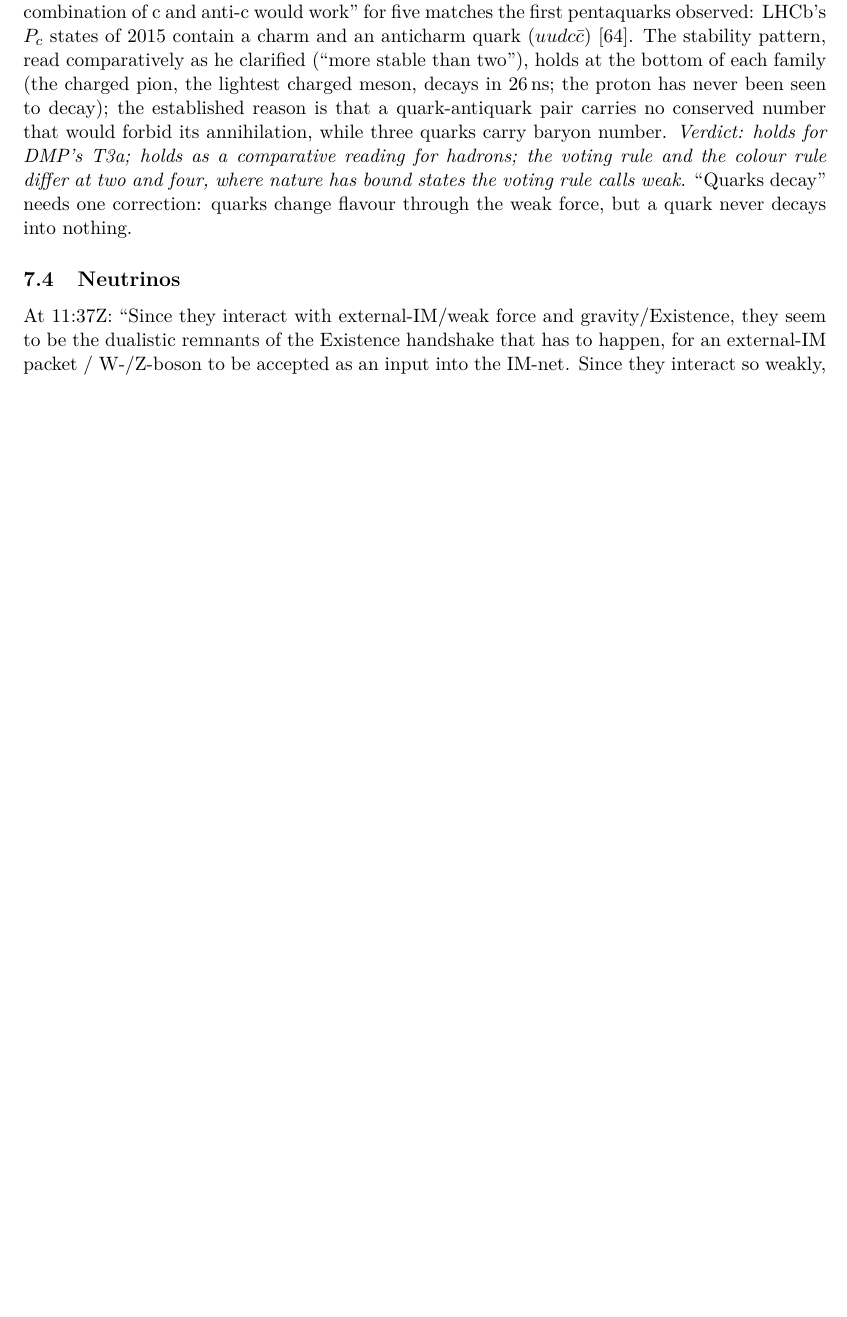
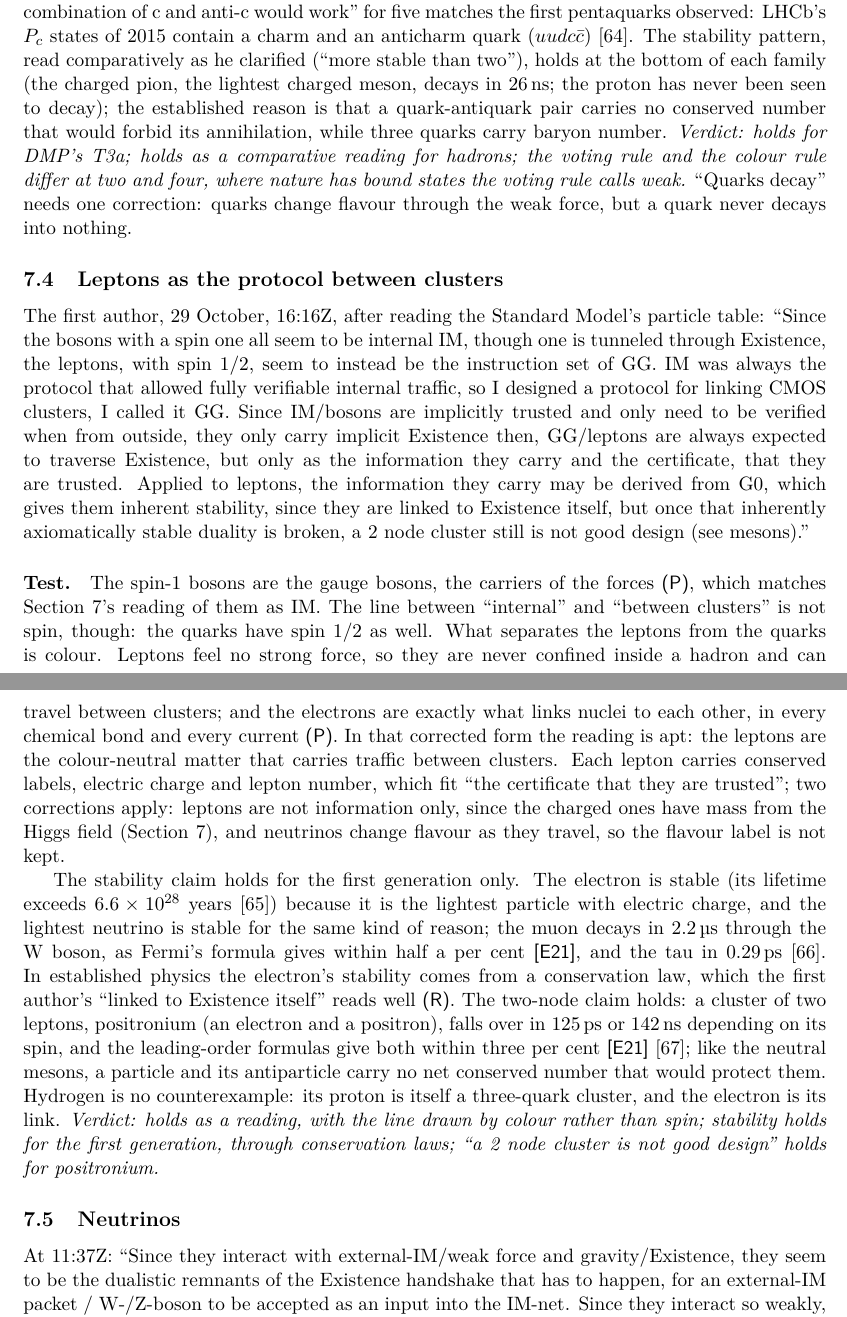
Before and after one commit to StevenHrovat/gravity, a LaTeX paper (docs/existence/existence.tex): part of page 13 of 21 before the commit and two parts of pages 13 and 14 of 22 after it, the two joined at a grey line, cut so that both start at the same text, the shorter picture padded with empty space. Compiled offline with pdfLaTeX.

Commit message:
Existence and Information: leptons as GG, the protocol between clusters
The owner's 2026-10-29 16:16Z reading, quoted and tested in a new section 7.4: spin-1 bosons as
internal IM, leptons as the instruction set of GG. Verdict: holds as a reading, with the line drawn
by colour rather than spin (quarks are spin 1/2 too); stability holds for the first generation,
through conservation laws; a two-lepton cluster (positronium) falls over in 125 ps or 142 ns.
New check E21 (positronium at leading order, the muon from Fermi's formula); 73 of 73. Ledger 31.

Co-Authored-By: Claude Opus 5.5 <noreply@anthropic.com>
Claude-Session: https://claude.ai/code/session_01HLCqUW4a8gp6LoCqTkaZPj

```diff
--- a/docs/existence/existence.tex
+++ b/docs/existence/existence.tex
@@ -603,6 +603,35 @@ baryon number. \emph{Verdict: holds for DMP's T3a; holds as a comparative readin
 at two and four, where nature has bound states the voting rule calls weak.} ``Quarks decay'' needs one correction: quarks change flavour
 through the weak force, but a quark never decays into nothing.
 
+\subsection{Leptons as the protocol between clusters}
+
+The first author, 29 October, 16:16Z, after reading the Standard Model's particle table: ``Since the bosons with a spin one all seem to be
+internal IM, though one is tunneled through Existence, the leptons, with spin 1/2, seem to instead be the instruction set of GG. IM was always
+the protocol that allowed fully verifiable internal traffic, so I designed a protocol for linking CMOS clusters, I called it GG. Since
+IM/bosons are implicitly trusted and only need to be verified when from outside, they only carry implicit Existence then, GG/leptons are
+always expected to traverse Existence, but only as the information they carry and the certificate, that they are trusted. Applied to
+leptons, the information they carry may be derived from G0, which gives them inherent stability, since they are linked to Existence itself,
+but once that inherently axiomatically stable duality is broken, a 2 node cluster still is not good design (see mesons).''
+
+\paragraph{Test.} The spin-1 bosons are the gauge bosons, the carriers of the forces \tagP, which matches Section~\ref{sec:particles}'s
+reading of them as IM. The line between ``internal'' and ``between clusters'' is not spin, though: the quarks have spin $1/2$ as well. What
+separates the leptons from the quarks is colour. Leptons feel no strong force, so they are never confined inside a hadron and can travel
+between clusters; and the electrons are exactly what links nuclei to each other, in every chemical bond and every current \tagP. In that
+corrected form the reading is apt: the leptons are the colour-neutral matter that carries traffic between clusters. Each lepton carries
+conserved labels, electric charge and lepton number, which fit ``the certificate that they are trusted''; two corrections apply: leptons
+are not information only, since the charged ones have mass from the Higgs field (Section~\ref{sec:particles}), and neutrinos change flavour
+as they travel, so the flavour label is not kept.
+
+The stability claim holds for the first generation only. The electron is stable (its lifetime exceeds $6.6\times10^{28}$ years~\cite{borexino})
+because it is the lightest particle with electric charge, and the lightest neutrino is stable for the same kind of reason; the muon decays in
+$2.2$\,\textmu s through the W boson, as Fermi's formula gives within half a per cent \chk{E21}, and the tau in $0.29$\,ps~\cite{pdg}. In
+established physics the electron's stability comes from a conservation law, which the first author's ``linked to Existence itself'' reads
+well \tagR. The two-node claim holds: a cluster of two leptons, positronium (an electron and a positron), falls over in $125$\,ps or
+$142$\,ns depending on its spin, and the leading-order formulas give both within three per cent \chk{E21}~\cite{orepowell}; like the neutral
+mesons, a particle and its antiparticle carry no net conserved number that would protect them. Hydrogen is no counterexample: its proton is
+itself a three-quark cluster, and the electron is its link. \emph{Verdict: holds as a reading, with the line drawn by colour rather than
+spin; stability holds for the first generation, through conservation laws; ``a 2 node cluster is not good design'' holds for positronium.}
+
 \subsection{Neutrinos}
 
 At 11:37Z: ``Since they interact with external-IM/weak force and gravity/Existence, they seem to be the dualistic remnants of the
```
Also changed, not shown: docs/existence/README.md, docs/existence/existence.tex (11 more changed lines), 1 other file.
